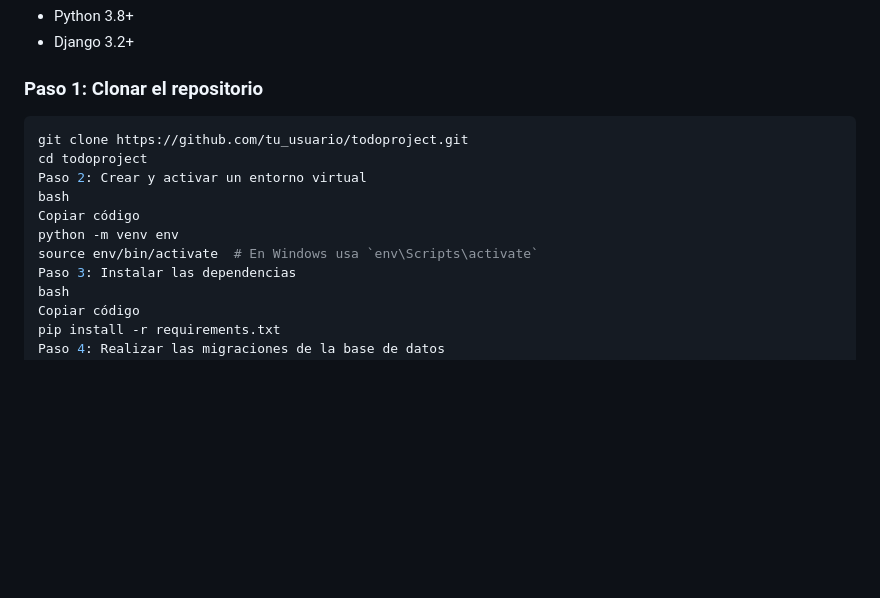
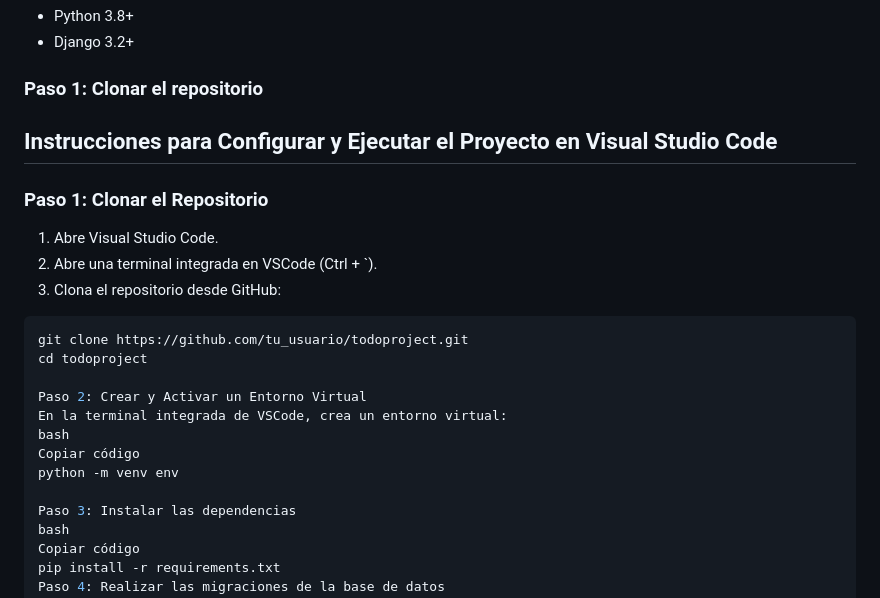
Before and after one commit to evansio/TO-DO-APP-DJANGO, a Markdown page: README.md, the part around the change. Drawn GitHub-style; blank space fills up the shorter version.

````diff
--- a/README.md
+++ b/README.md
@@ -25,14 +25,24 @@ To Do App presenta las siguientes funcionalidades:
 
 ### Paso 1: Clonar el repositorio
 
+## Instrucciones para Configurar y Ejecutar el Proyecto en Visual Studio Code
+
+### Paso 1: Clonar el Repositorio
+
+1. Abre Visual Studio Code.
+2. Abre una terminal integrada en VSCode (Ctrl + `).
+3. Clona el repositorio desde GitHub:
+
 ```bash
 git clone https://github.com/tu_usuario/todoproject.git
 cd todoproject
-Paso 2: Crear y activar un entorno virtual
+
+Paso 2: Crear y Activar un Entorno Virtual
+En la terminal integrada de VSCode, crea un entorno virtual:
 bash
 Copiar código
 python -m venv env
-source env/bin/activate  # En Windows usa `env\Scripts\activate`
+
 Paso 3: Instalar las dependencias
 bash
 Copiar código
````
